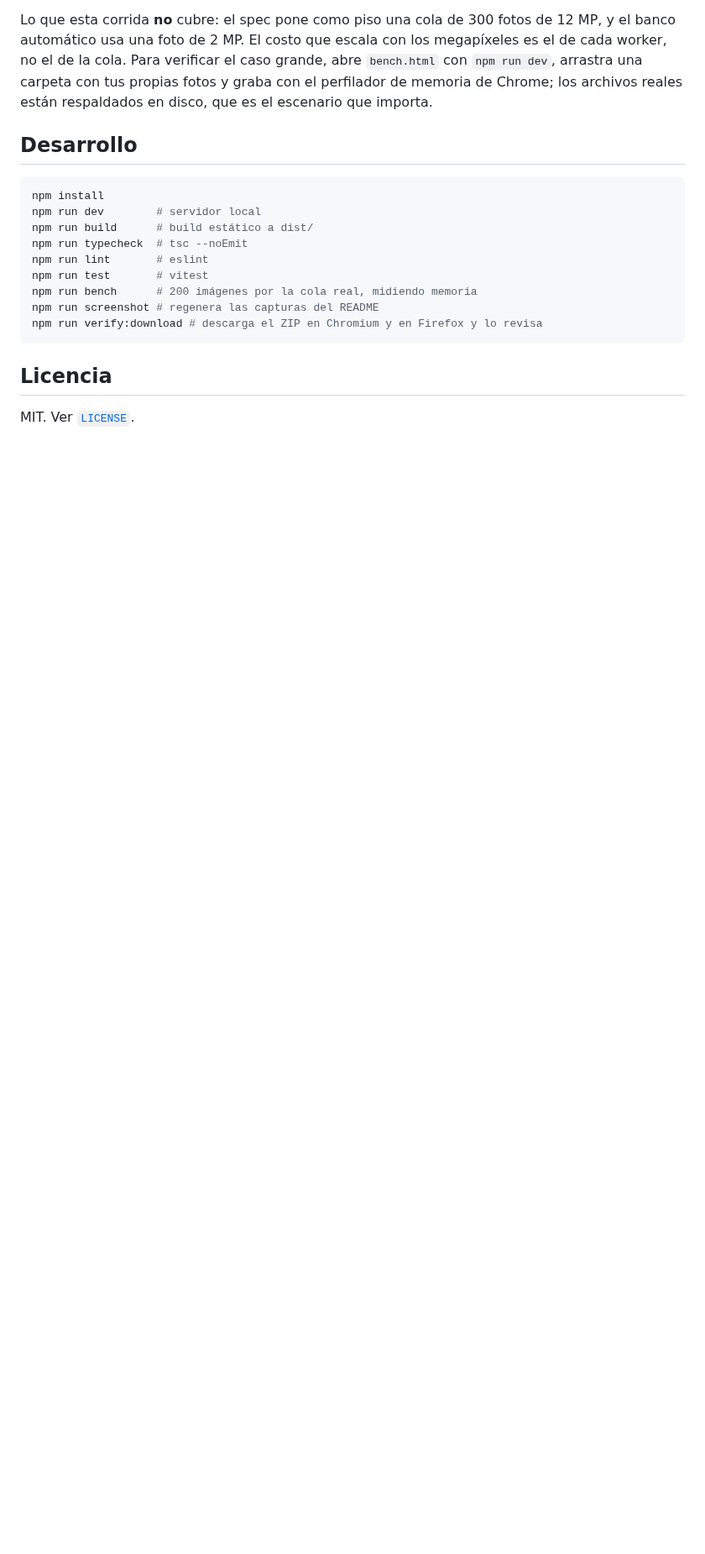
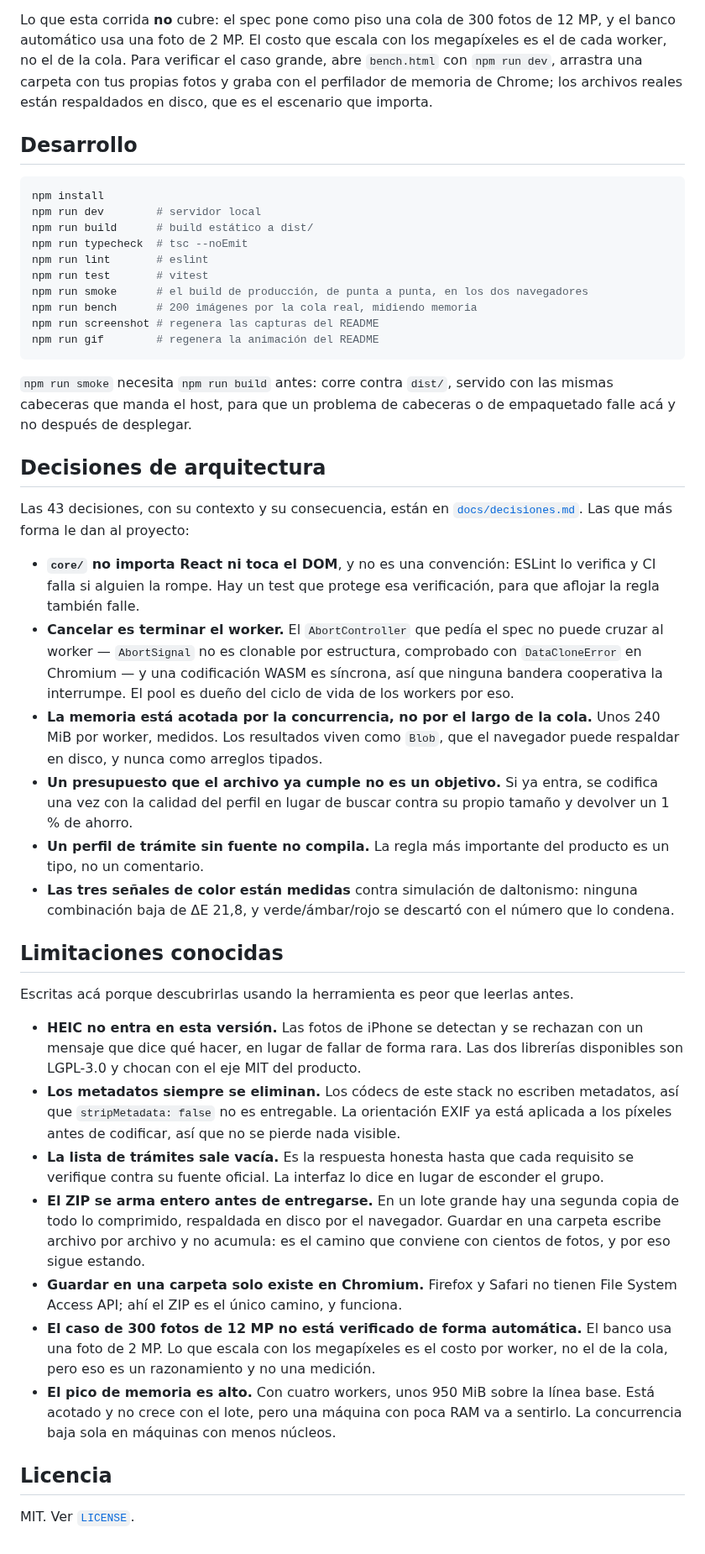
Before and after one commit to GerardoFC8/achica, a Markdown page: README.md, the part around one of its changes. Shown at 84% size. Drawn GitHub-style; blank space fills up the shorter version.

````diff
--- a/README.md
+++ b/README.md
@@ -64,10 +68,36 @@ npm run build      # build estático a dist/
 npm run typecheck  # tsc --noEmit
 npm run lint       # eslint
 npm run test       # vitest
+npm run smoke      # el build de producción, de punta a punta, en los dos navegadores
 npm run bench      # 200 imágenes por la cola real, midiendo memoria
 npm run screenshot # regenera las capturas del README
-npm run verify:download # descarga el ZIP en Chromium y en Firefox y lo revisa
+npm run gif        # regenera la animación del README
 ```
+
+`npm run smoke` necesita `npm run build` antes: corre contra `dist/`, servido con las mismas cabeceras que manda el host, para que un problema de cabeceras o de empaquetado falle acá y no después de desplegar.
+
+## Decisiones de arquitectura
+
+Las 43 decisiones, con su contexto y su consecuencia, están en [`docs/decisiones.md`](docs/decisiones.md). Las que más forma le dan al proyecto:
+
+- **`core/` no importa React ni toca el DOM**, y no es una convención: ESLint lo verifica y CI falla si alguien la rompe. Hay un test que protege esa verificación, para que aflojar la regla también falle.
+- **Cancelar es terminar el worker.** El `AbortController` que pedía el spec no puede cruzar al worker — `AbortSignal` no es clonable por estructura, comprobado con `DataCloneError` en Chromium — y una codificación WASM es síncrona, así que ninguna bandera cooperativa la interrumpe. El pool es dueño del ciclo de vida de los workers por eso.
+- **La memoria está acotada por la concurrencia, no por el largo de la cola.** Unos 240 MiB por worker, medidos. Los resultados viven como `Blob`, que el navegador puede respaldar en disco, y nunca como arreglos tipados.
+- **Un presupuesto que el archivo ya cumple no es un objetivo.** Si ya entra, se codifica una vez con la calidad del perfil en lugar de buscar contra su propio tamaño y devolver un 1 % de ahorro.
+- **Un perfil de trámite sin fuente no compila.** La regla más importante del producto es un tipo, no un comentario.
+- **Las tres señales de color están medidas** contra simulación de daltonismo: ninguna combinación baja de ΔE 21,8, y verde/ámbar/rojo se descartó con el número que lo condena.
+
+## Limitaciones conocidas
+
+Escritas acá porque descubrirlas usando la herramienta es peor que leerlas antes.
+
+- **HEIC no entra en esta versión.** Las fotos de iPhone se detectan y se rechazan con un mensaje que dice qué hacer, en lugar de fallar de forma rara. Las dos librerías disponibles son LGPL-3.0 y chocan con el eje MIT del producto.
+- **Los metadatos siempre se eliminan.** Los códecs de este stack no escriben metadatos, así que `stripMetadata: false` no es entregable. La orientación EXIF ya está aplicada a los píxeles antes de codificar, así que no se pierde nada visible.
+- **La lista de trámites sale vacía.** Es la respuesta honesta hasta que cada requisito se verifique contra su fuente oficial. La interfaz lo dice en lugar de esconder el grupo.
+- **El ZIP se arma entero antes de entregarse.** En un lote grande hay una segunda copia de todo lo comprimido, respaldada en disco por el navegador. Guardar en una carpeta escribe archivo por archivo y no acumula: es el camino que conviene con cientos de fotos, y por eso sigue estando.
+- **Guardar en una carpeta solo existe en Chromium.** Firefox y Safari no tienen File System Access API; ahí el ZIP es el único camino, y funciona.
+- **El caso de 300 fotos de 12 MP no está verificado de forma automática.** El banco usa una foto de 2 MP. Lo que escala con los megapíxeles es el costo por worker, no el de la cola, pero eso es un razonamiento y no una medición.
+- **El pico de memoria es alto.** Con cuatro workers, unos 950 MiB sobre la línea base. Está acotado y no crece con el lote, pero una máquina con poca RAM va a sentirlo. La concurrencia baja sola en máquinas con menos núcleos.
 
 ## Licencia
 
````
Also changed, not shown: other parts of README.md (+6 -2 lines), CLAUDE.md (+7 -12 lines), docs/decisiones.md (+6 -0 lines), docs/demo.gif (added), 6 other files.
